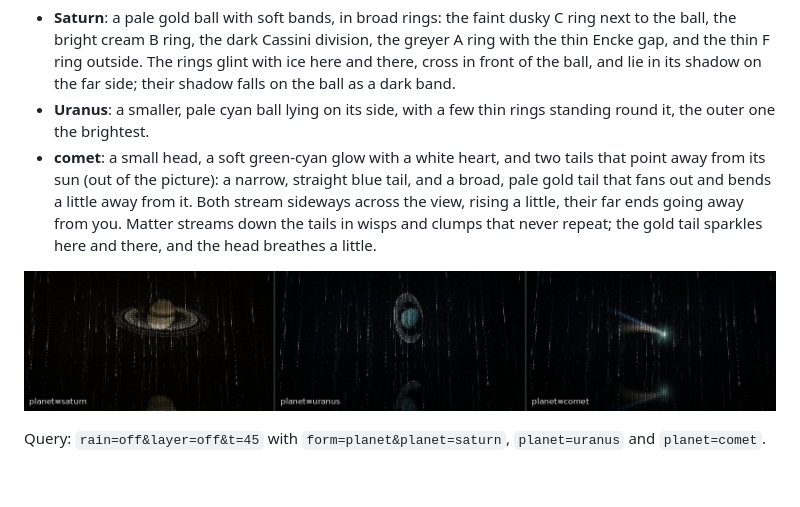
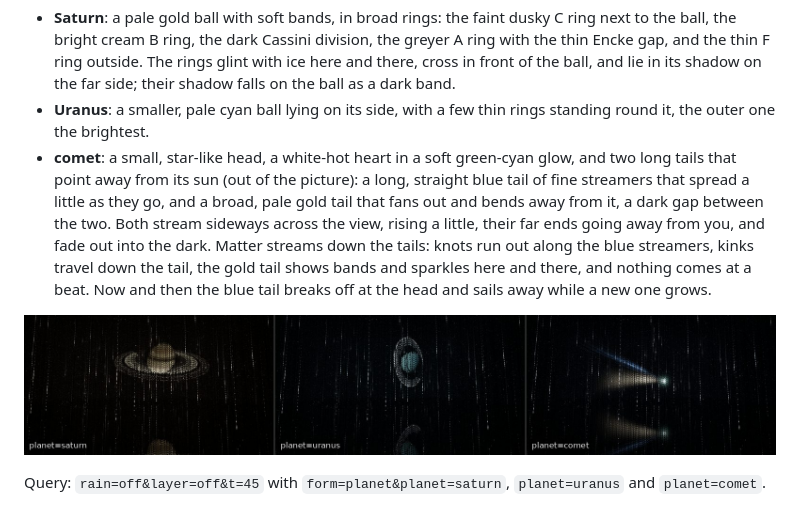
Before and after one commit to sf624/rain-of-light, a Markdown page: docs/settings.md, the part around the change. Drawn GitHub-style; pictures changed too: docs/img/planets.jpg; blank space fills up the shorter version.

```diff
--- a/docs/settings.md
+++ b/docs/settings.md
@@ -331,15 +331,19 @@ knot. Each time it is one of three, never the same twice in a row:
   the ball as a dark band.
 - **Uranus**: a smaller, pale cyan ball lying on its side, with a few
   thin rings standing round it, the outer one the brightest.
-- **comet**: a small head, a soft green-cyan glow with a white heart, and
-  two tails that point away from its sun (out of the picture): a narrow,
-  straight blue tail, and a broad, pale gold tail that fans out and bends
-  a little away from it. Both stream sideways across the view, rising a
-  little, their far ends going away from you. Matter streams down the
-  tails in wisps and clumps that never repeat; the gold tail sparkles here
-  and there, and the head breathes a little.
+- **comet**: a small, star-like head, a white-hot heart in a soft
+  green-cyan glow, and two long tails that point away from its sun (out
+  of the picture): a long, straight blue tail of fine streamers that
+  spread a little as they go, and a broad, pale gold tail that fans out
+  and bends away from it, a dark gap between the two. Both stream
+  sideways across the view, rising a little, their far ends going away
+  from you, and fade out into the dark. Matter streams down the tails:
+  knots run out along the blue streamers, kinks travel down the tail,
+  the gold tail shows bands and sparkles here and there, and nothing
+  comes at a beat. Now and then the blue tail breaks off at the head and
+  sails away while a new one grows.
 
-![Saturn, a pale gold ball in broad cream and grey rings seen a little from above, the near rings crossing in front of the ball; Uranus, a pale cyan ball with thin rings standing round it; the comet, a green-cyan head with a blue tail and a pale gold tail streaming up and aside](img/planets.jpg)
+![Saturn, a pale gold ball in broad cream and grey rings seen a little from above, the near rings crossing in front of the ball; Uranus, a pale cyan ball with thin rings standing round it; the comet, a small bright head with a long blue tail of fine streamers and a broad pale gold tail streaming up and aside](img/planets.jpg)
 
 Query: `rain=off&layer=off&t=45` with `form=planet&planet=saturn`,
 `planet=uranus` and `planet=comet`.
```
Also changed, not shown: docs/design.md (+56 -31 lines), 2 other files.
